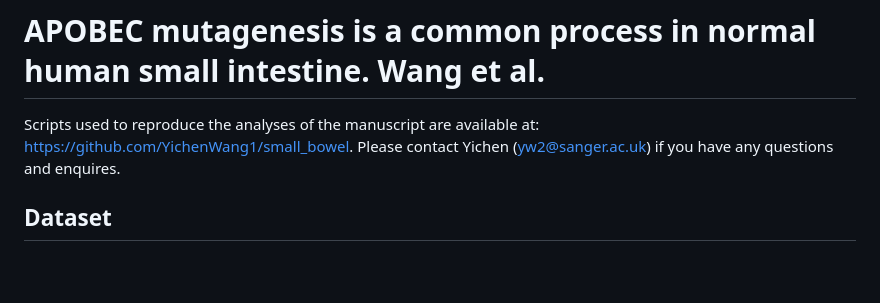
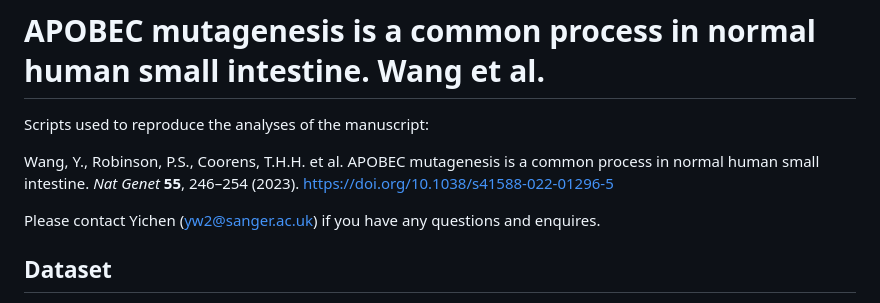
Before and after one commit to YichenWang1/small_bowel, a Markdown page: README.md, the part around the change. Drawn GitHub-style; blank space fills up the shorter version.

```diff
--- a/README.md
+++ b/README.md
@@ -1,6 +1,12 @@
 # APOBEC mutagenesis is a common process in normal human small intestine. Wang et al.
 
-Scripts used to reproduce the analyses of the manuscript are available at: https://github.com/YichenWang1/small_bowel. Please contact Yichen (yw2@sanger.ac.uk) if you have any questions and enquires.
+Scripts used to reproduce the analyses of the manuscript:
+
+Wang, Y., Robinson, P.S., Coorens, T.H.H. et al. APOBEC mutagenesis is a common process in normal human small intestine. *Nat Genet* __55__, 246–254 (2023). https://doi.org/10.1038/s41588-022-01296-5
+
+Please contact Yichen (yw2@sanger.ac.uk) if you have any questions and enquires.
+
+
 
 ## Dataset
 
```
